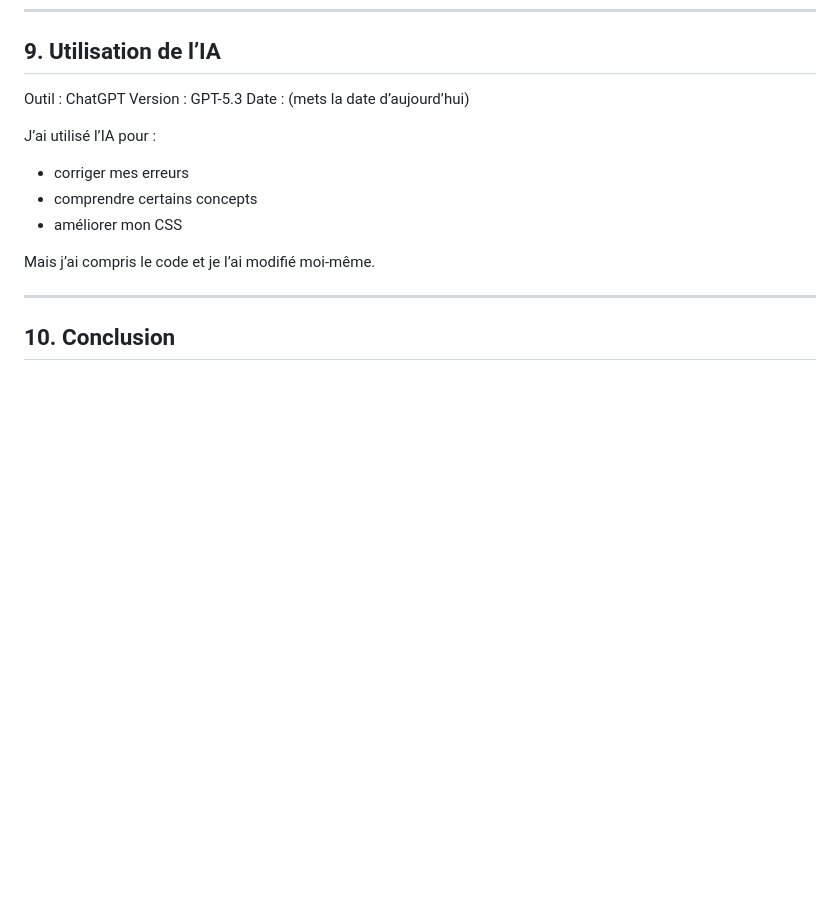
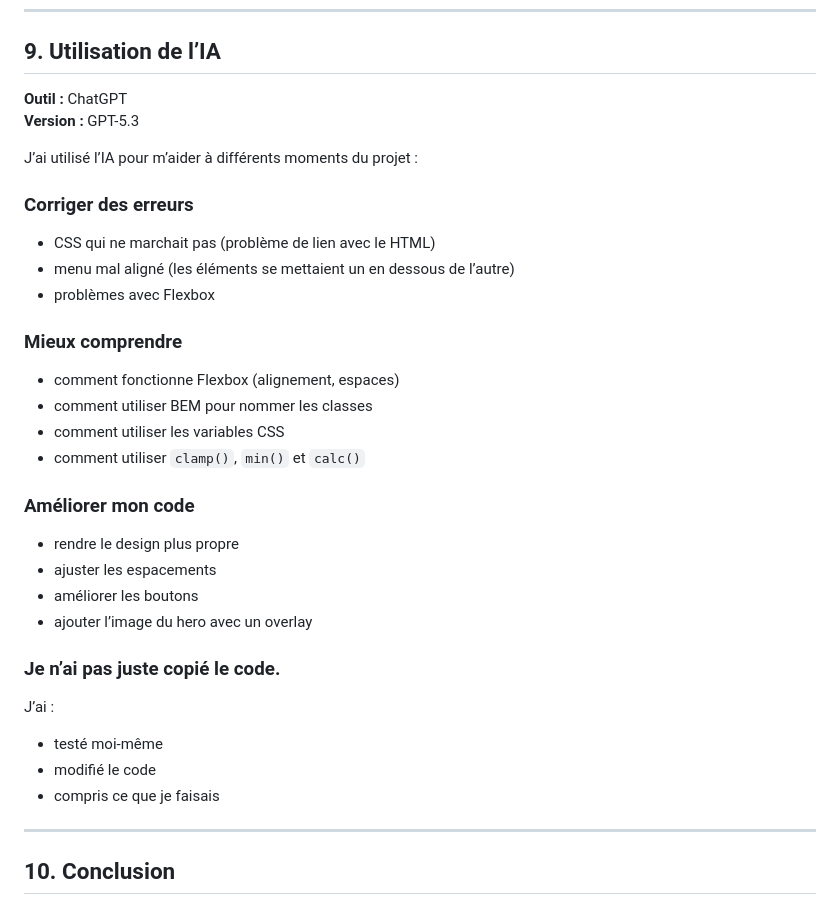
Before and after one commit to 8k1ko/elchoueiri_karim-projet1-web2, a Markdown page: DOCUMENTATION.md, the part around the change. Drawn GitHub-style; blank space fills up the shorter version.

```diff
--- a/DOCUMENTATION.md
+++ b/DOCUMENTATION.md
@@ -191,18 +191,33 @@ j’ai utilisé `background-image` dans le CSS
 
 ## 9. Utilisation de l’IA
 
-Outil : ChatGPT
-Version : GPT-5.3
-Date : (mets la date d’aujourd’hui)
+**Outil :** ChatGPT
+**Version :** GPT-5.3
 
-J’ai utilisé l’IA pour :
+J’ai utilisé l’IA pour m’aider à différents moments du projet :
 
-* corriger mes erreurs
-* comprendre certains concepts
-* améliorer mon CSS
+### Corriger des erreurs
+- CSS qui ne marchait pas (problème de lien avec le HTML)
+- menu mal aligné (les éléments se mettaient un en dessous de l’autre)
+- problèmes avec Flexbox
 
-Mais j’ai compris le code et je l’ai modifié moi-même.
+### Mieux comprendre
+- comment fonctionne Flexbox (alignement, espaces)
+- comment utiliser BEM pour nommer les classes
+- comment utiliser les variables CSS
+- comment utiliser `clamp()`, `min()` et `calc()`
 
+### Améliorer mon code
+- rendre le design plus propre
+- ajuster les espacements
+- améliorer les boutons
+- ajouter l’image du hero avec un overlay
+
+### Je n’ai pas juste copié le code.
+J’ai :
+- testé moi-même
+- modifié le code
+- compris ce que je faisais
 ---
 
 ## 10. Conclusion
```
